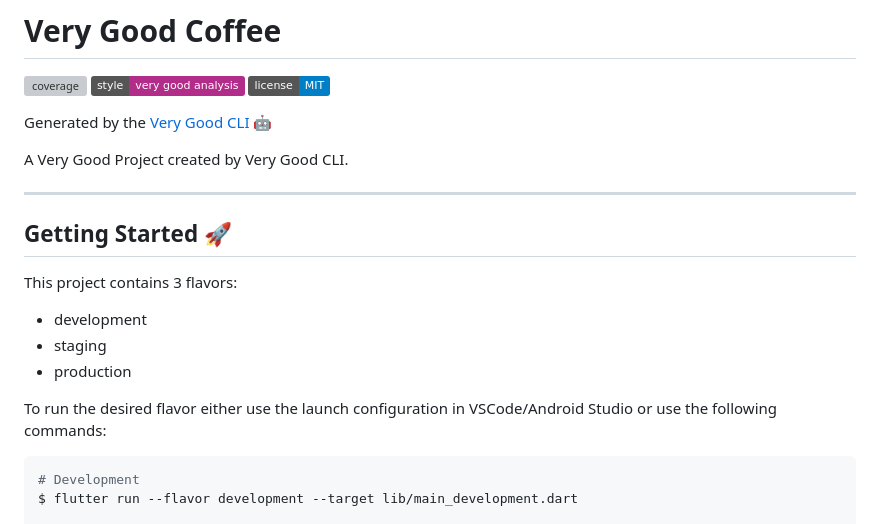
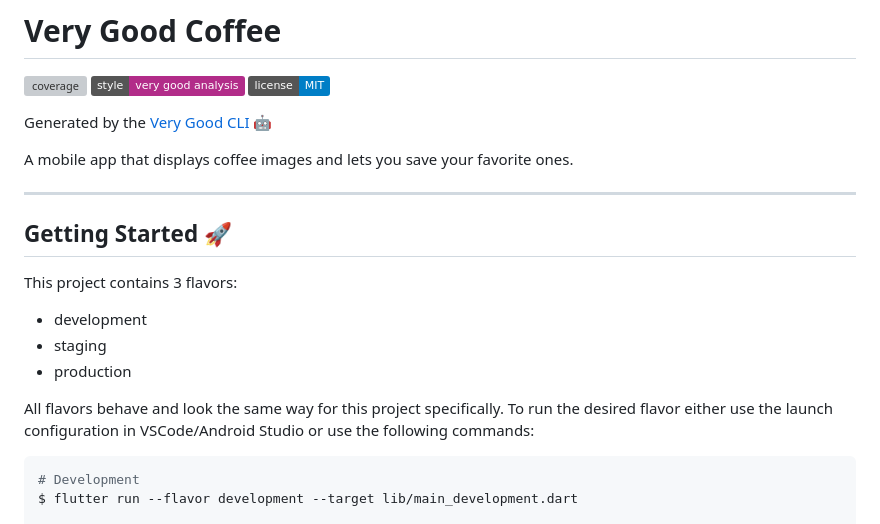
Before and after one commit to driels97/very_good_coffee, a Markdown page: README.md, the part around the change. Drawn GitHub-style; badges without logos; grey boxes are pictures that could not be loaded.

Commit message:
chore: changes project description and usage instructions

````diff
--- a/README.md
+++ b/README.md
@@ -6,7 +6,7 @@
 
 Generated by the [Very Good CLI][very_good_cli_link] 🤖
 
-A Very Good Project created by Very Good CLI.
+A mobile app that displays coffee images and lets you save your favorite ones.
 
 ---
 
@@ -18,7 +18,7 @@ This project contains 3 flavors:
 - staging
 - production
 
-To run the desired flavor either use the launch configuration in VSCode/Android Studio or use the following commands:
+All flavors behave and look the same way for this project specifically. To run the desired flavor either use the launch configuration in VSCode/Android Studio or use the following commands:
 
 ```sh
 # Development
````
